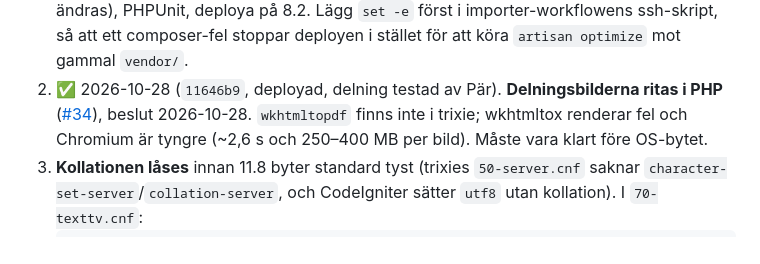
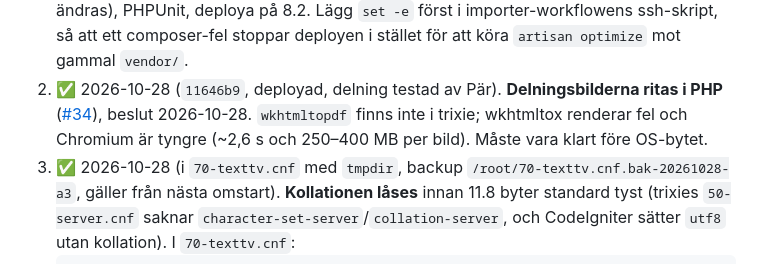
Before and after one commit to bonny/texttv.nu-website, a Markdown page: todos/17-uppgradera-prod-till-debian-13.md, the part around the change. Drawn GitHub-style.

Commit message:
Todo #17 A.3: kollationen låst i 70-texttv.cnf
Co-Authored-By: Claude Opus 5.5 <noreply@anthropic.com>
Claude-Session: https://claude.ai/code/session_013suJEe18FHMhF8TZuDPg5p

````diff
--- a/todos/17-uppgradera-prod-till-debian-13.md
+++ b/todos/17-uppgradera-prod-till-debian-13.md
@@ -118,7 +118,7 @@ Docker). Fynden är inarbetade; se "Granskningar 2026-10-28" sist.
    ssh-skript, så att ett composer-fel stoppar deployen i stället för att
    köra `artisan optimize` mot gammal `vendor/`.
 2. ✅ 2026-10-28 (`11646b9`, deployad, delning testad av Pär). **Delningsbilderna ritas i PHP** ([#34](34-delningsbilder-ritade-i-php.md)), beslut 2026-10-28. `wkhtmltopdf` finns inte i trixie; wkhtmltox renderar fel och Chromium är tyngre (~2,6 s och 250–400 MB per bild). Måste vara klart före OS-bytet.
-3. **Kollationen låses** innan 11.8 byter standard tyst (trixies
+3. ✅ 2026-10-28 (i `70-texttv.cnf` med `tmpdir`, backup `/root/70-texttv.cnf.bak-20261028-a3`, gäller från nästa omstart). **Kollationen låses** innan 11.8 byter standard tyst (trixies
    `50-server.cnf` saknar `character-set-server`/`collation-server`, och
    CodeIgniter sätter `utf8` utan kollation). I `70-texttv.cnf`:
    ```
````
